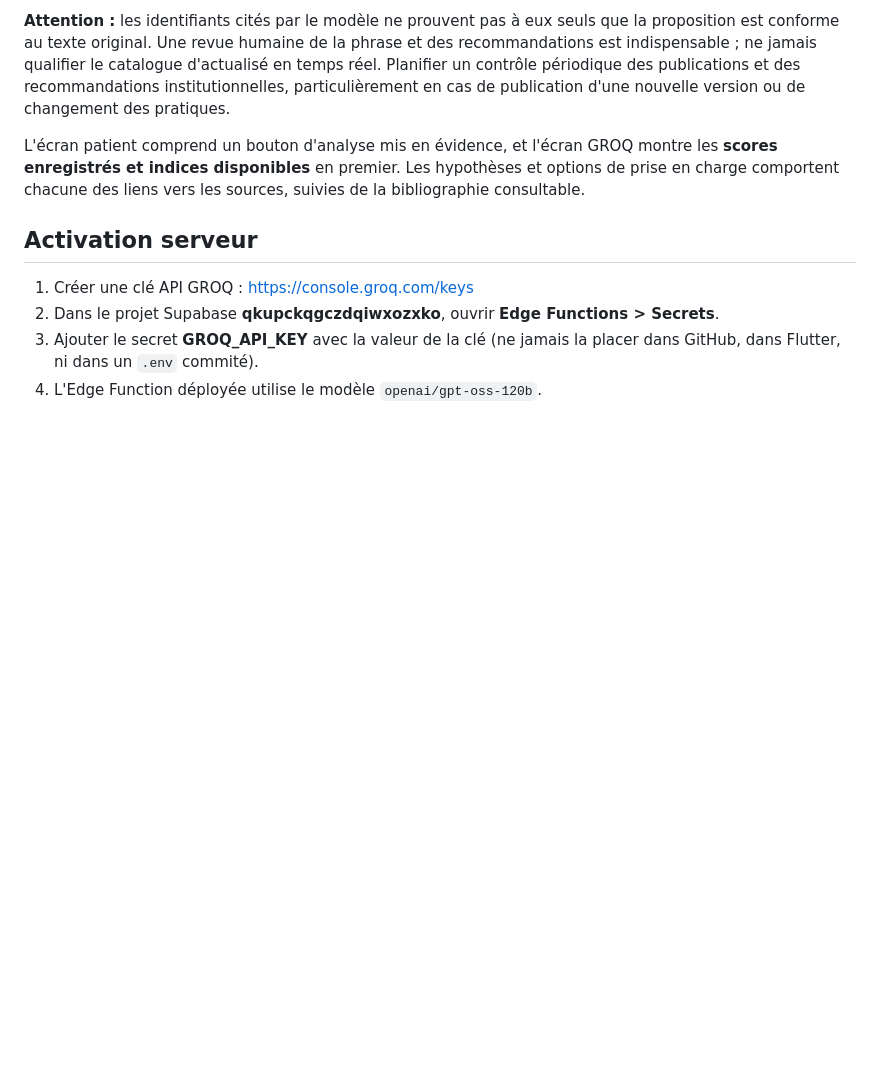
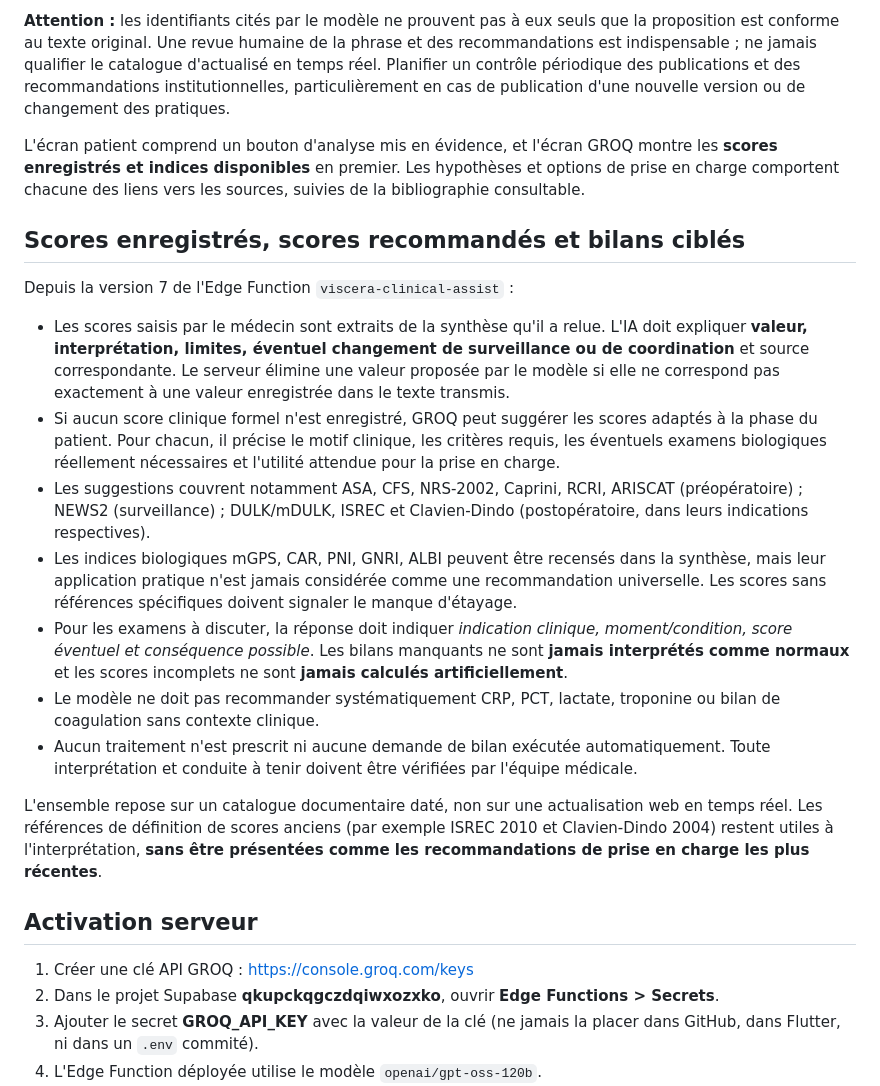
Before and after one commit to elghalimamac-tech/VISCERA, a Markdown page: docs/assistant_clinique_groq.md, the part around the change. Rendered like a GitHub page; blank space fills up the shorter version.

Commit message:
docs(ai): describe score interpretation, phase-specific selection and non-routine laboratory requests

```diff
--- a/docs/assistant_clinique_groq.md
+++ b/docs/assistant_clinique_groq.md
@@ -44,6 +44,42 @@ GROQ montre les **scores enregistrés et indices disponibles** en premier.
 Les hypothèses et options de prise en charge comportent chacune des liens
 vers les sources, suivies de la bibliographie consultable.
 
+## Scores enregistrés, scores recommandés et bilans ciblés
+
+Depuis la version 7 de l'Edge Function `viscera-clinical-assist` :
+
+- Les scores saisis par le médecin sont extraits de la synthèse qu'il a relue.
+  L'IA doit expliquer **valeur, interprétation, limites, éventuel changement
+  de surveillance ou de coordination** et source correspondante. Le serveur
+  élimine une valeur proposée par le modèle si elle ne correspond pas
+  exactement à une valeur enregistrée dans le texte transmis.
+- Si aucun score clinique formel n'est enregistré, GROQ peut suggérer les
+  scores adaptés à la phase du patient. Pour chacun, il précise le motif
+  clinique, les critères requis, les éventuels examens biologiques
+  réellement nécessaires et l'utilité attendue pour la prise en charge.
+- Les suggestions couvrent notamment ASA, CFS, NRS-2002, Caprini, RCRI,
+  ARISCAT (préopératoire) ; NEWS2 (surveillance) ; DULK/mDULK, ISREC et
+  Clavien-Dindo (postopératoire, dans leurs indications respectives).
+- Les indices biologiques mGPS, CAR, PNI, GNRI, ALBI peuvent être recensés
+  dans la synthèse, mais leur application pratique n'est jamais considérée
+  comme une recommandation universelle. Les scores sans références
+  spécifiques doivent signaler le manque d'étayage.
+- Pour les examens à discuter, la réponse doit indiquer *indication clinique,
+  moment/condition, score éventuel et conséquence possible*. Les bilans
+  manquants ne sont **jamais interprétés comme normaux** et les scores
+  incomplets ne sont **jamais calculés artificiellement**.
+- Le modèle ne doit pas recommander systématiquement CRP, PCT, lactate,
+  troponine ou bilan de coagulation sans contexte clinique.
+- Aucun traitement n'est prescrit ni aucune demande de bilan exécutée
+  automatiquement. Toute interprétation et conduite à tenir doivent être
+  vérifiées par l'équipe médicale.
+
+L'ensemble repose sur un catalogue documentaire daté, non sur une
+actualisation web en temps réel. Les références de définition de scores
+anciens (par exemple ISREC 2010 et Clavien-Dindo 2004) restent utiles à
+l'interprétation, **sans être présentées comme les recommandations de
+prise en charge les plus récentes**.
+
 ## Activation serveur
 
 1. Créer une clé API GROQ : https://console.groq.com/keys
```
